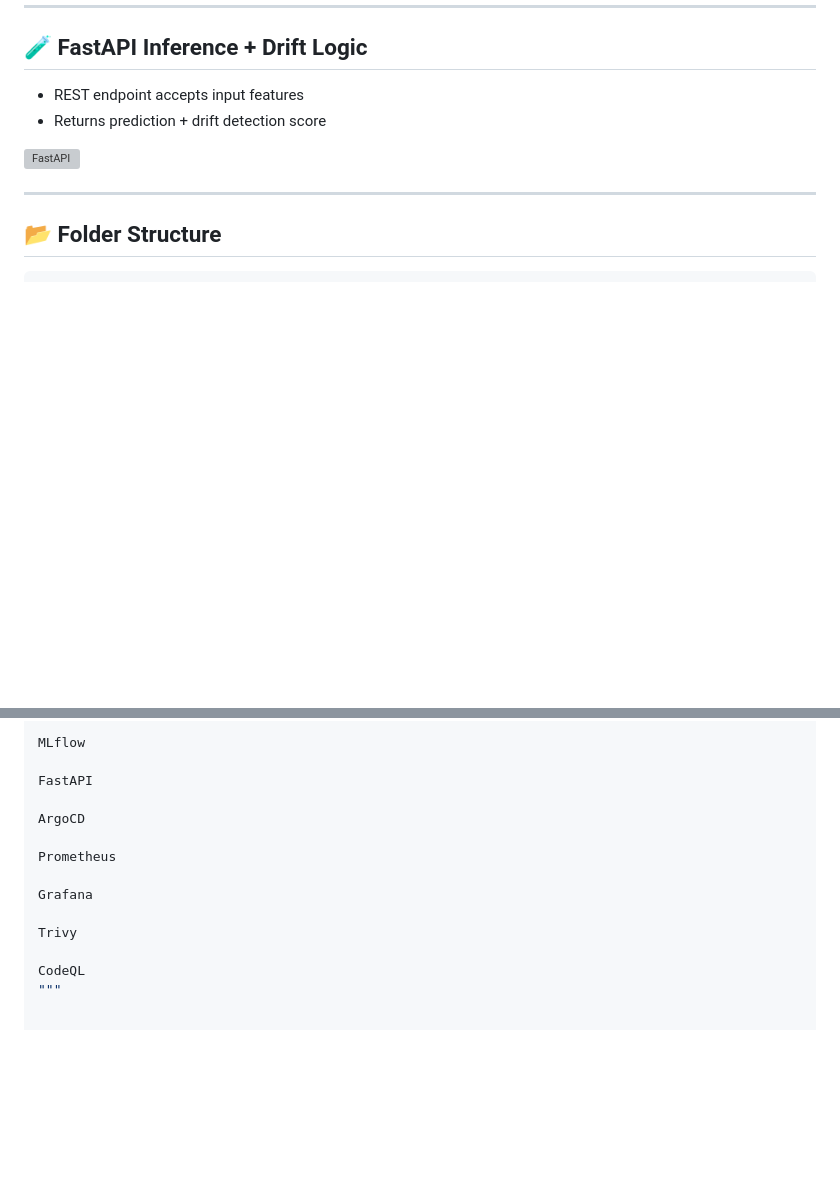
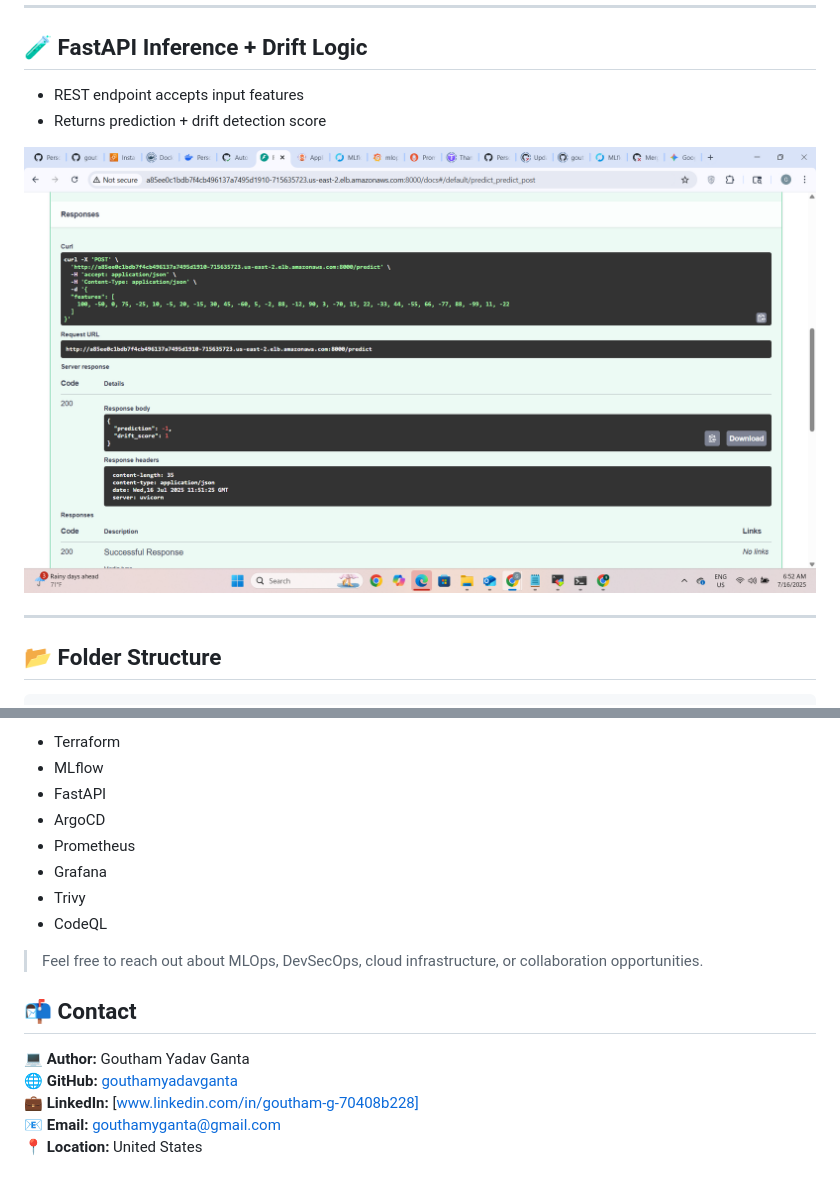
Before and after one commit to gouthamyadavganta/mlops-anomaly-detection, a Markdown page: README.md, 2 parts joined by grey strips. Drawn GitHub-style; blank space fills up the shorter version; grey boxes are pictures that could not be loaded.

```diff
--- a/README.md
+++ b/README.md
@@ -145,7 +163,7 @@ This project demonstrates a production-ready, cloud-native MLOps pipeline that a
 - REST endpoint accepts input features
 - Returns prediction + drift detection score
 
-![FastAPI](screenshots/git-repo.png)
+![FastAPI](screenshots/FastAPI.png)
 
 ---
 
@@ -219,15 +245,32 @@ Terraform
 
-MLflow
+- Terraform
+- MLflow
+- FastAPI
+- ArgoCD
+- Prometheus
+- Grafana
+- Trivy
+- CodeQL
 
-FastAPI
 
-ArgoCD
 
-Prometheus
 
-Grafana
 
-Trivy
 
-CodeQL
-"""
+
+
+
+
+
+
+
+
+> Feel free to reach out about MLOps, DevSecOps, cloud infrastructure, or collaboration opportunities.
+
+## 📬 Contact
+
+💻 **Author:** Goutham Yadav Ganta
+🌐 **GitHub:** [gouthamyadavganta](https://github.com/gouthamyadavganta)
+💼 **LinkedIn:** [www.linkedin.com/in/goutham-g-70408b228]
+📧 **Email:** gouthamyganta@gmail.com
+📍 **Location:** United States
```
Also changed, not shown: other parts of README.md (+52 -26 lines).
